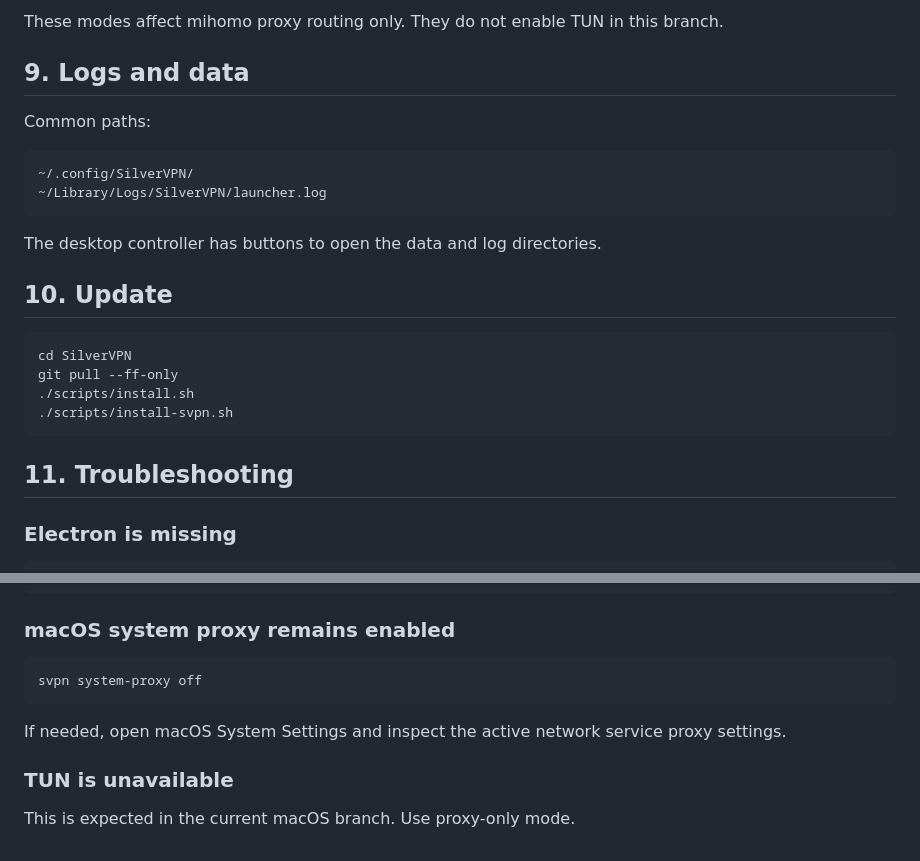
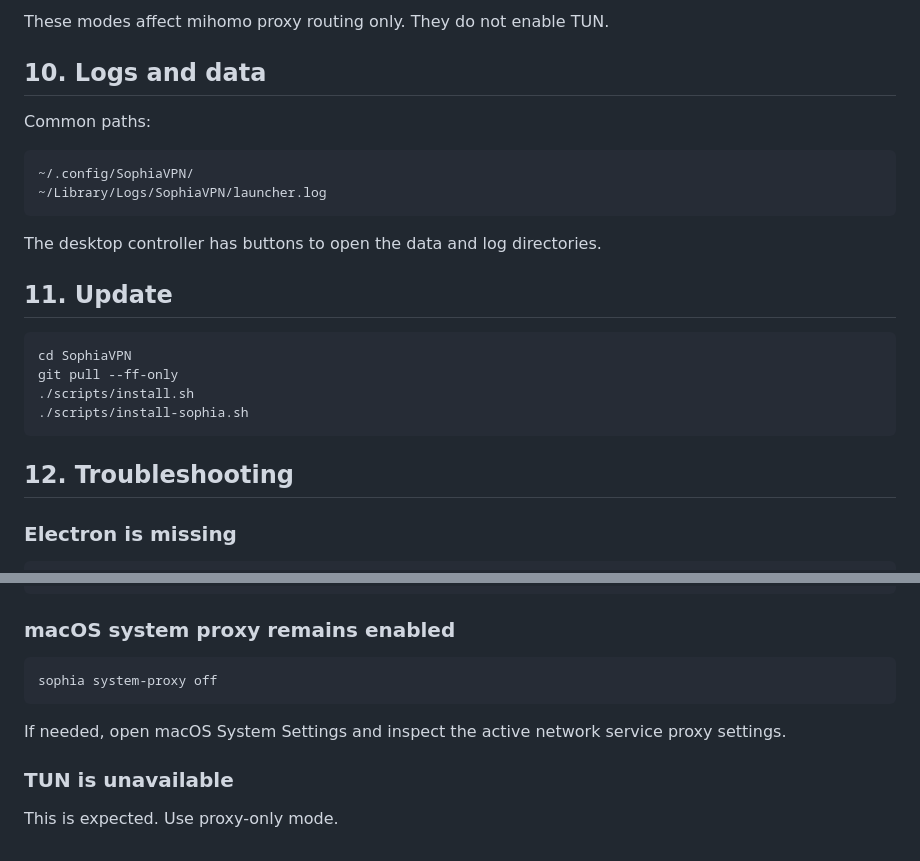
Before and after one commit to Silver-Zhang/SophiaVPN, a Markdown page: docs/macos-guide.md, 2 parts joined by grey strips. GitHub-like rendering.

````diff
--- a/docs/macos-guide.md
+++ b/docs/macos-guide.md
@@ -170,28 +183,28 @@ svpn mode direct
 ```
 
-These modes affect mihomo proxy routing only. They do not enable TUN in this branch.
+These modes affect mihomo proxy routing only. They do not enable TUN.
 
-## 9. Logs and data
+## 10. Logs and data
 
 Common paths:
 
 ```text
-~/.config/SilverVPN/
-~/Library/Logs/SilverVPN/launcher.log
+~/.config/SophiaVPN/
+~/Library/Logs/SophiaVPN/launcher.log
 ```
 
 The desktop controller has buttons to open the data and log directories.
 
-## 10. Update
+## 11. Update
 
 ```bash
-cd SilverVPN
+cd SophiaVPN
 git pull --ff-only
 ./scripts/install.sh
-./scripts/install-svpn.sh
+./scripts/install-sophia.sh
 ```
 
-## 11. Troubleshooting
+## 12. Troubleshooting
 
 ### Electron is missing
 
@@ -217,11 +230,11 @@ MIHOMO_DOWNLOAD_URL='https://...' ./scripts/install-core.sh
 ### macOS system proxy remains enabled
 
 ```bash
-svpn system-proxy off
+sophia system-proxy off
 ```
 
 If needed, open macOS System Settings and inspect the active network service proxy settings.
 
 ### TUN is unavailable
 
-This is expected in the current macOS branch. Use proxy-only mode.
+This is expected. Use proxy-only mode.
````
Also changed, not shown: other parts of docs/macos-guide.md (+76 -63 lines).
